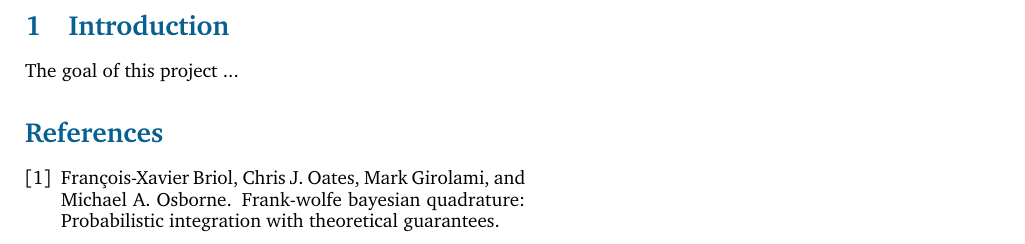
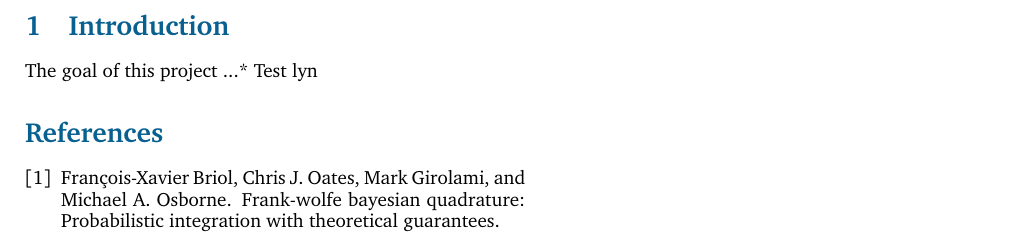
Before and after one commit to ncloarec/FWBQ_project, a LaTeX document (Latex/main.tex, which reads Latex/inputs/introduction.tex): part of the page, cut so that both start at the same text. Compiled offline with pdfLaTeX.

Commit message:
Update introduction.tex
tuto lyn

```diff
--- a/Latex/inputs/introduction.tex
+++ b/Latex/inputs/introduction.tex
@@ -1,3 +1,4 @@
 \section{Introduction}
 
-The goal of this project ...
+The goal of this project ...*
+Test lyn
```
